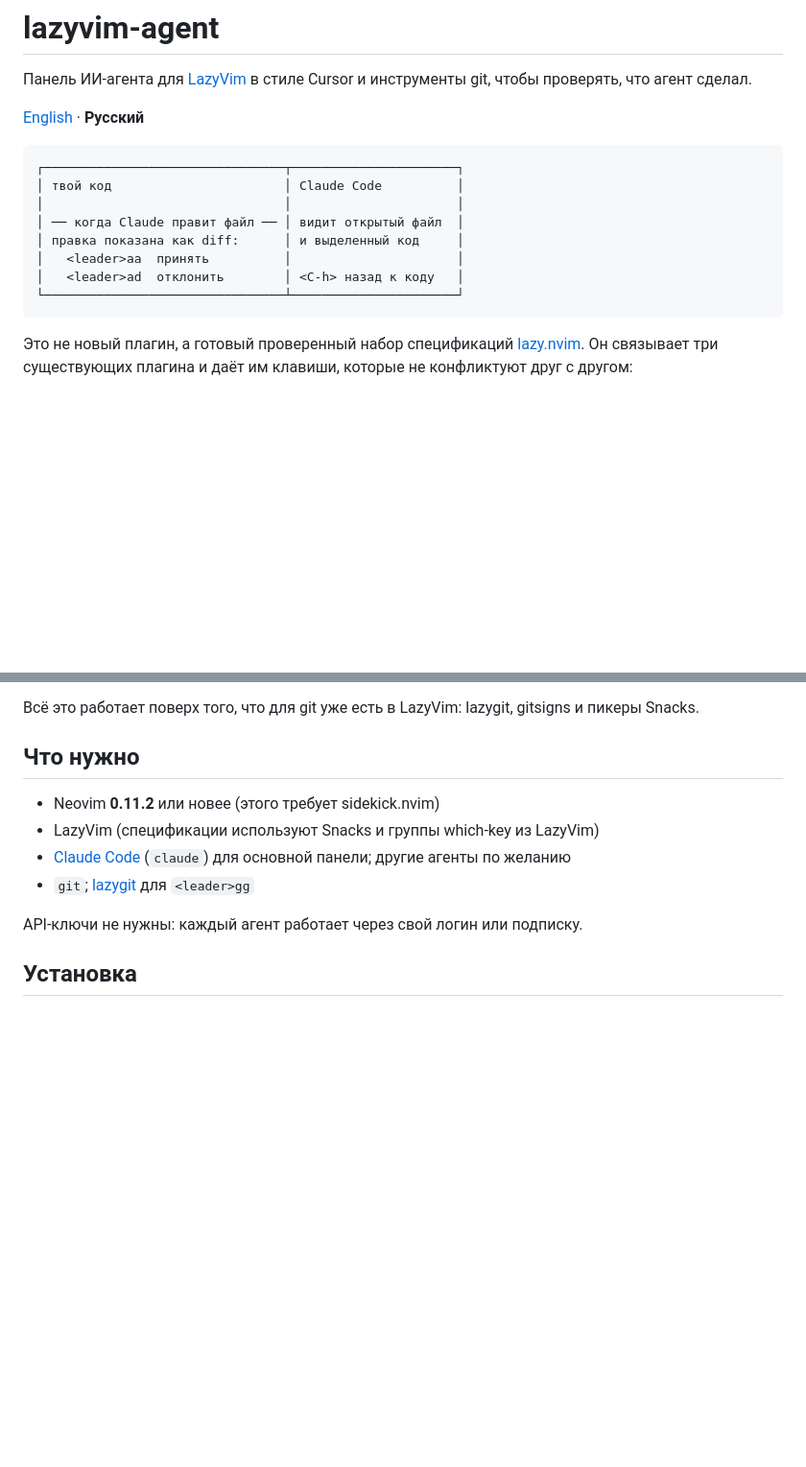
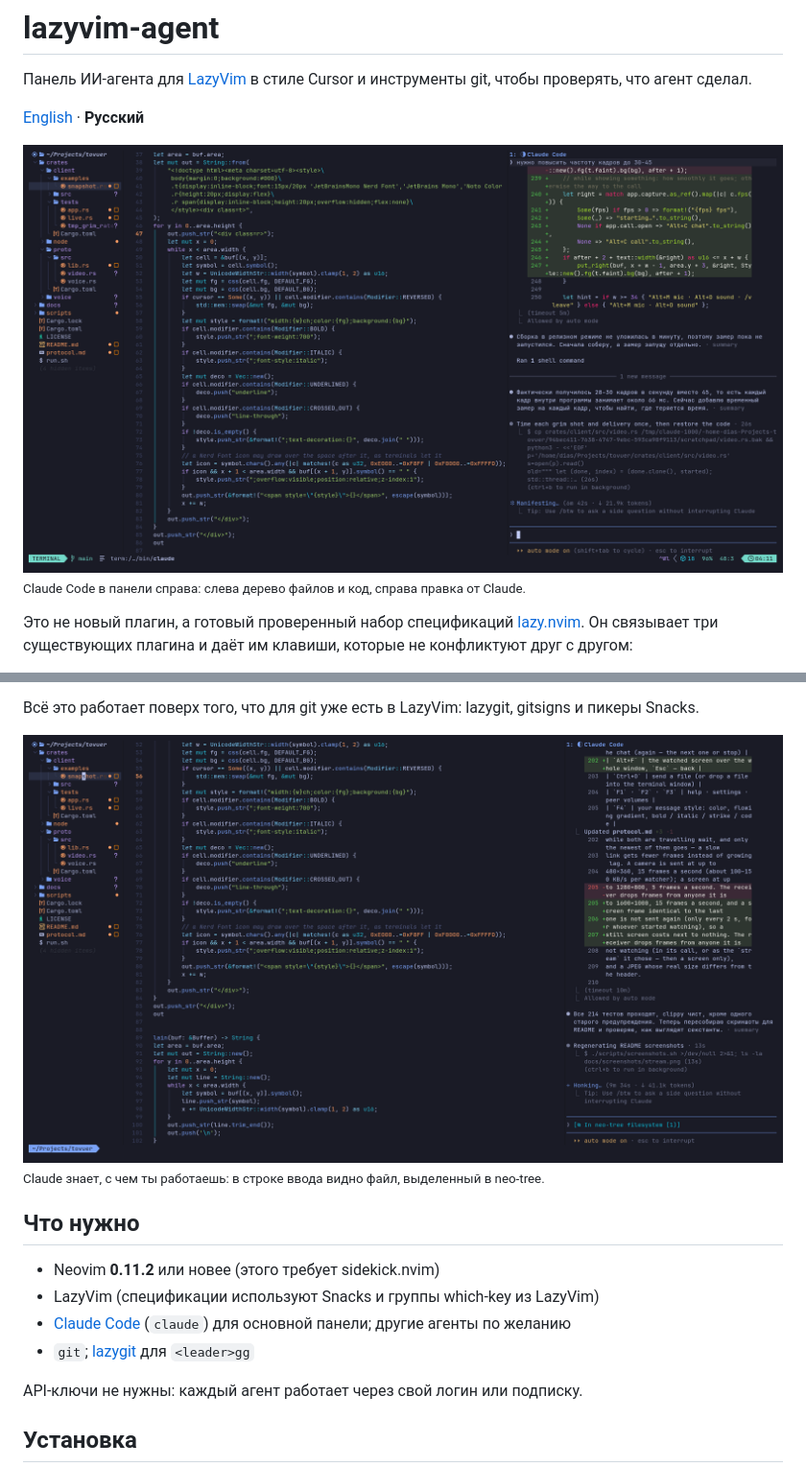
Before and after one commit to dszhlt/lazyvim-agent, a Markdown page: README.ru.md, 2 parts joined by grey strips. Shown at 96% size. GitHub-like rendering; pictures changed too: docs/screenshots/claude-context.png (added), docs/screenshots/claude-panel.png (added); blank space fills up the shorter version.

````diff
--- a/README.ru.md
+++ b/README.ru.md
@@ -5,16 +5,8 @@
 
 [English](README.md) · **Русский**
 
-```
-┌────────────────────────────────┬──────────────────────┐
-│ твой код                       │ Claude Code          │
-│                                │                      │
-│ ── когда Claude правит файл ── │ видит открытый файл  │
-│ правка показана как diff:      │ и выделенный код     │
-│   <leader>aa  принять          │                      │
-│   <leader>ad  отклонить        │ <C-h> назад к коду   │
-└────────────────────────────────┴──────────────────────┘
-```
+![Claude Code в панели справа рядом с neo-tree и кодом](docs/screenshots/claude-panel.png)
+<sub>Claude Code в панели справа: слева дерево файлов и код, справа правка от Claude.</sub>
 
 Это не новый плагин, а готовый проверенный набор спецификаций
 [lazy.nvim](https://github.com/folke/lazy.nvim). Он связывает три существующих
@@ -37,6 +29,9 @@
 
 Всё это работает поверх того, что для git уже есть в LazyVim: lazygit,
 gitsigns и пикеры Snacks.
+
+![Claude Code видит файл, выделенный в neo-tree](docs/screenshots/claude-context.png)
+<sub>Claude знает, с чем ты работаешь: в строке ввода видно файл, выделенный в neo-tree.</sub>
 
 ## Что нужно
 
````
Also changed, not shown: README.md (+5 -10 lines).
